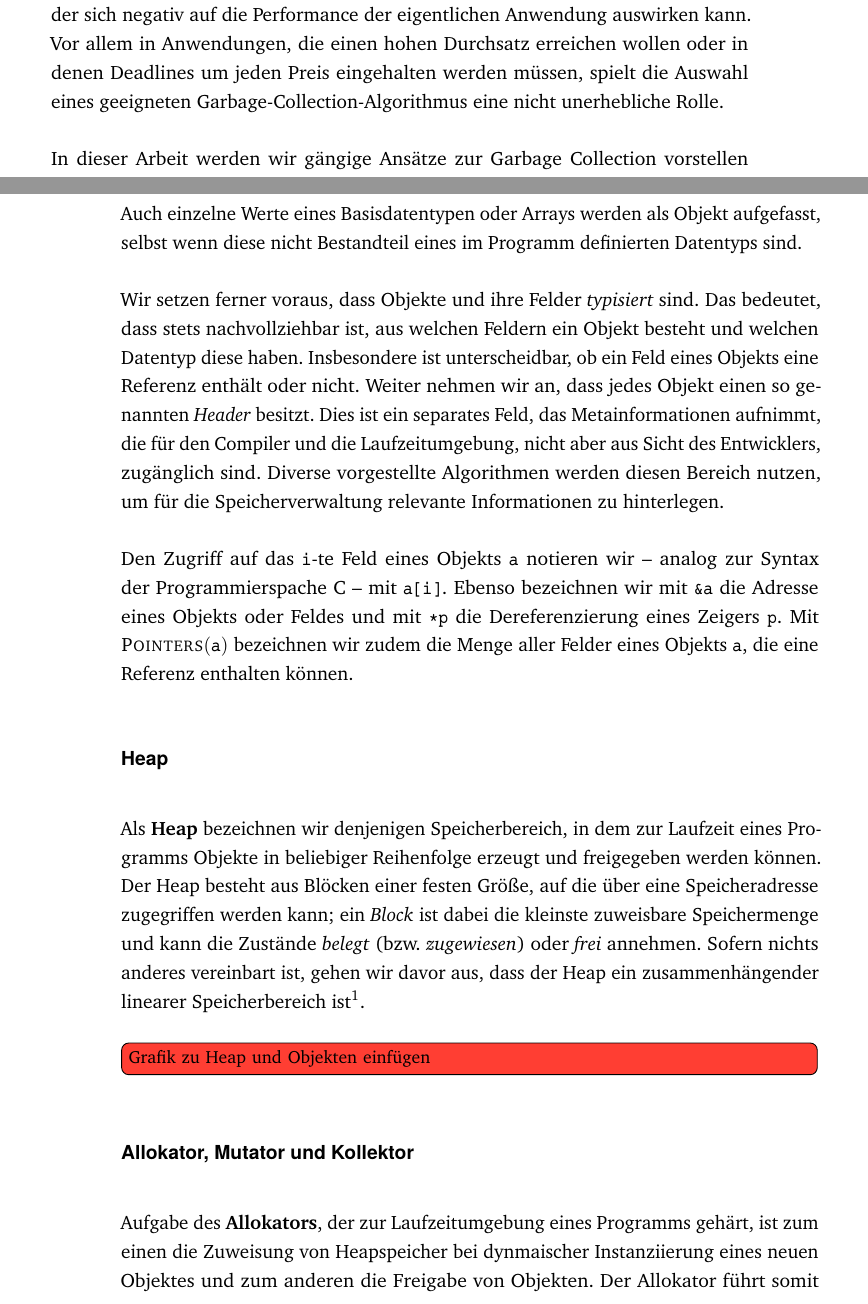
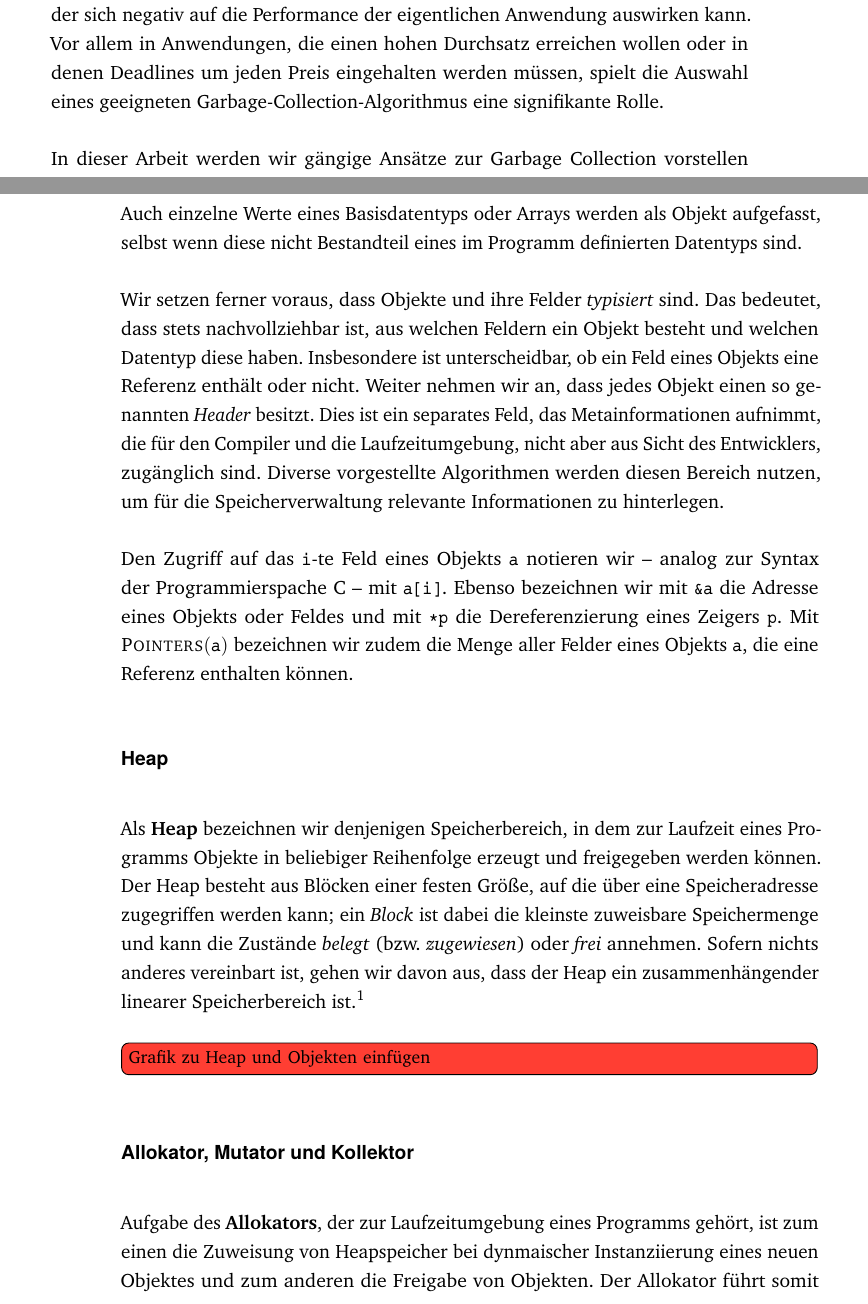
Before and after one commit to phist91/gc-thesis, a LaTeX thesis (thesis.tex, which reads content/introduction.tex): two parts of pages 8 and 9 of 37, joined at a grey line, cut so that both start at the same text. The pictures show the PDF file thesis.pdf that the author committed with the source.

Commit message:
minor fixes

```diff
--- a/content/introduction.tex
+++ b/content/introduction.tex
@@ -22,7 +22,7 @@ Zuständig hierfür ist dann ein Mechanismus, der gemeinhin als \textbf{Garbage
 Eine Garbage Collection führt automatisch zu bestimmten Zeitpunkten -- etwa regelmäßig oder wenn akuter Speichermangel besteht -- eine Bereinigung des Speichers durch und gibt nicht mehr benötigte Speicherbereiche frei, ohne dass der Entwickler entsprechende Routinen in sein Programm integrieren muss.
 Nichtsdestoweniger wird dieser Komfortgewinn nicht ohne Nachteile erworben:
 Wie jede Programmanweisung besitzt auch eine Garbage Collection einen gewissen Bedarf an Rechenzeit und Ressourcen, der sich negativ auf die Performance der eigentlichen Anwendung auswirken kann.
-Vor allem in Anwendungen, die einen hohen Durchsatz erreichen wollen oder in denen Deadlines um jeden Preis eingehalten werden müssen, spielt die Auswahl eines geeigneten Garbage-Collection-Algorithmus eine nicht unerhebliche Rolle.
+Vor allem in Anwendungen, die einen hohen Durchsatz erreichen wollen oder in denen Deadlines um jeden Preis eingehalten werden müssen, spielt die Auswahl eines geeigneten Garbage-Collection-Algorithmus eine signifikante Rolle.
 
 In dieser Arbeit werden wir gängige Ansätze zur Garbage Collection vorstellen und miteinander vergleichen.
 Dabei soll auch ein Augenmerk auf Performance und Ressourcenbedarf gelegt sowie die Eignung in verschiedenen Anwendungsfällen beurteilt werden.
@@ -40,7 +40,7 @@ Unter einem \textbf{Objekt} verstehen wir stets eine konkrete Instanz einer defi
 Ein Objekt besitzt eine festgelegte Anzahl von \textbf{Feldern}, die jeweils einen Wert eines festgelegten
 Datentyps (etwa ein Integer oder eine Referenz) enthalten.
 Der hier verwendete Objektbegriff ist wesentlich allgemeiner gehalten als in der Objektorientierung üblich:
-Auch einzelne Werte eines Basisdatentypen oder Arrays werden als Objekt aufgefasst, selbst wenn diese nicht Bestandteil eines im Programm definierten Datentyps sind.
+Auch einzelne Werte eines Basisdatentyps oder Arrays werden als Objekt aufgefasst, selbst wenn diese nicht Bestandteil eines im Programm definierten Datentyps sind.
 
 Wir setzen ferner voraus, dass Objekte und ihre Felder \textit{typisiert} sind.
 Das bedeutet, dass stets nachvollziehbar ist, aus welchen Feldern ein Objekt besteht und welchen Datentyp diese haben.
@@ -56,12 +56,12 @@ Mit $\Pointers(\code{a})$ bezeichnen wir zudem die Menge aller Felder eines Obje
 \subsubsection*{Heap}
 Als \textbf{Heap} bezeichnen wir denjenigen Speicherbereich, in dem zur Laufzeit eines Programms Objekte in beliebiger Reihenfolge erzeugt und freigegeben werden können.
 Der Heap besteht aus Blöcken einer festen Größe, auf die über eine Speicheradresse zugegriffen werden kann; ein \textit{Block} ist dabei die kleinste zuweisbare Speichermenge und kann die Zustände \textit{belegt} (bzw. \textit{zugewiesen}) oder \textit{frei} annehmen.
-Sofern nichts anderes vereinbart ist, gehen wir davor aus, dass der Heap ein zusammenhängender linearer Speicherbereich ist\footnote{Tatsächlich ist dies eine starke Vereinfachung. In der Praxis ist der Bereich des physikalischen Speichers, der von einer Anwendung verwendet wird, häufig fragmentiert und inhomogen. Die Speicherverwaltung eines Betriebssystems bildet diesen Bereich auf einen \textit{virtuellen Speicher} ab, der der Anwendung zu Verfügung gestellt wird und aus ihrer Sicht linear zusammenhängend ist. Für einen Überblick hierzu siehe etwa \cite[Kap. 3.3]{tanenbaum}.}.
+Sofern nichts anderes vereinbart ist, gehen wir davon aus, dass der Heap ein zusammenhängender linearer Speicherbereich ist.\footnote{Tatsächlich ist dies eine starke Vereinfachung. In der Praxis ist der Bereich des physikalischen Speichers, der von einer Anwendung verwendet wird, häufig fragmentiert und inhomogen. Die Speicherverwaltung eines Betriebssystems bildet diesen Bereich auf einen \textit{virtuellen Speicher} ab, der der Anwendung zu Verfügung gestellt wird und aus ihrer Sicht linear zusammenhängend ist. Für einen Überblick hierzu siehe etwa \cite[Kap. 3.3]{tanenbaum}.}
 
 \todo[inline]{Grafik zu Heap und Objekten einfügen}
 
 \subsubsection*{Allokator, Mutator und Kollektor}
-Aufgabe des \textbf{Allokators}, der zur Laufzeitumgebung eines Programms gehärt, ist zum einen die Zuweisung von Heapspeicher bei dynmaischer Instanziierung eines neuen Objektes und zum anderen die Freigabe von Objekten.
+Aufgabe des \textbf{Allokators}, der zur Laufzeitumgebung eines Programms gehört, ist zum einen die Zuweisung von Heapspeicher bei dynmaischer Instanziierung eines neuen Objektes und zum anderen die Freigabe von Objekten.
 Der Allokator führt somit Buch über die belegten und freien Blöcke des Heaps.
 Die genaue Realisierung dieser Mechanismen werden in dieser Arbeit weitestgehend außen vor gelassen, jedoch setzen wir in gewissen Situationen das Vorhandensein bestimmter Funktionalitäten voraus.
 Beispielsweise verlangen wir, dass eine Prozedur \Method{new} zu Verfügung steht, die bei der Erzeugung eines neuen Objekts Speicher reserviert und die entsprechende Speicheradresse zurückgibt.
```
Also changed, not shown: thesis.pdf, content/introduction.tex (4 more changed lines).
